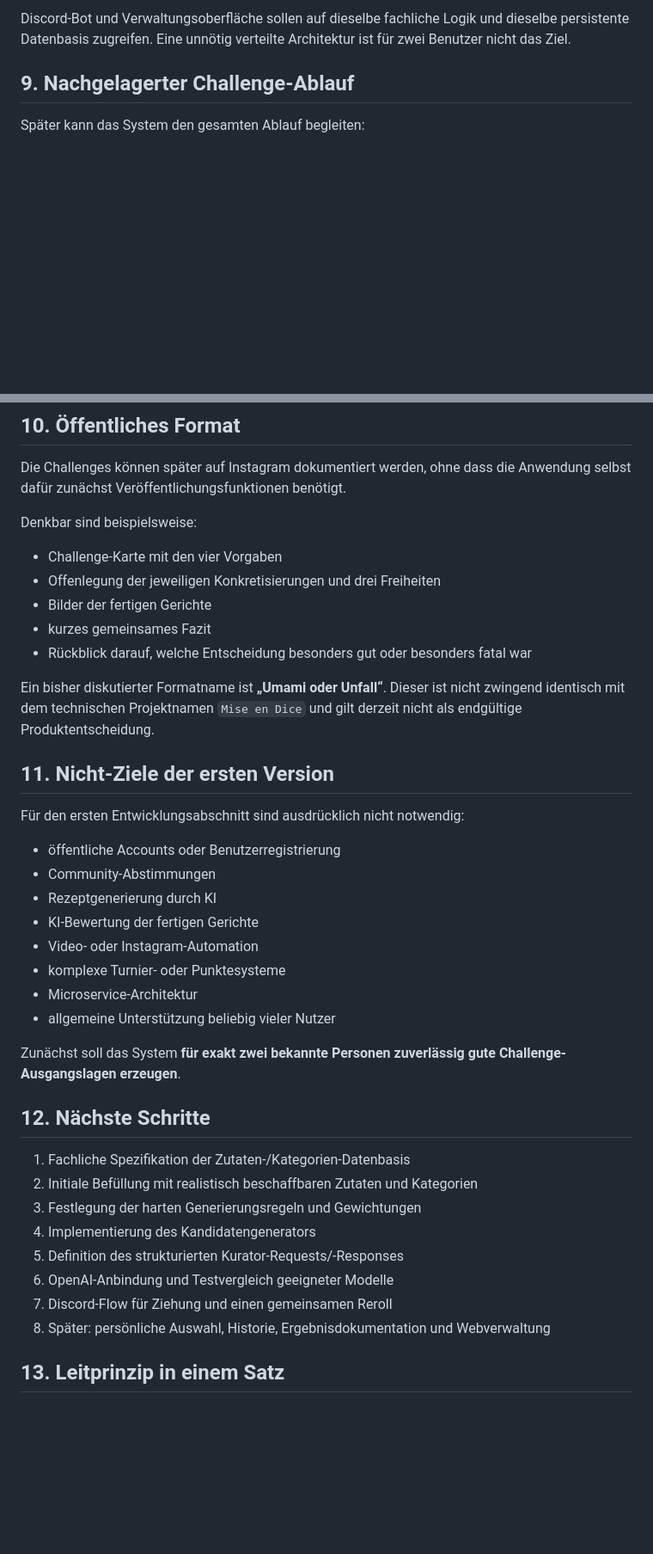
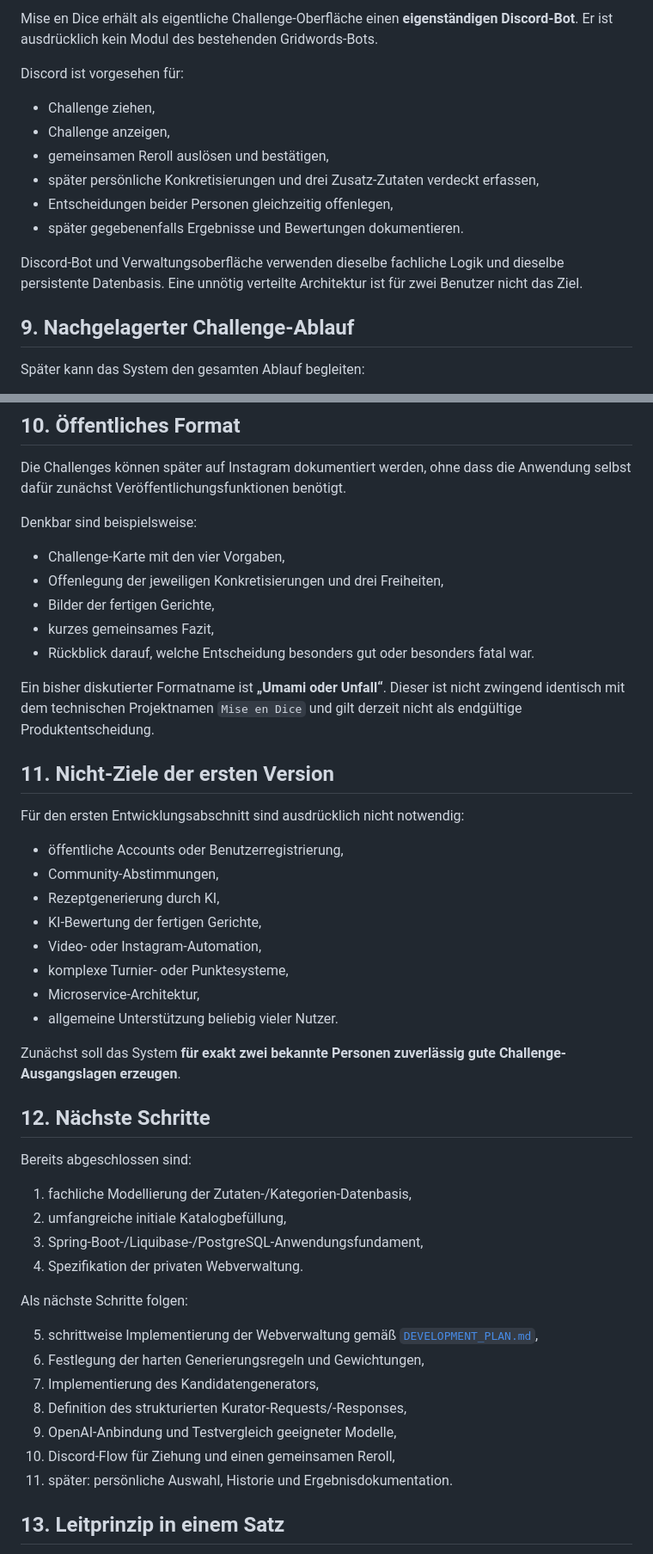
Before and after one commit to venomenon328/mise-en-dice, a Markdown page: docs/VISION.md, 2 parts joined by grey strips. Shown at 86% size. GitHub-like rendering; blank space fills up the shorter version.

```diff
--- a/docs/VISION.md
+++ b/docs/VISION.md
@@ -260,5 +256,16 @@ Für die Pflege einer größeren Zutatenbasis ist später eine kleine private We
 
-Discord-Bot und Verwaltungsoberfläche sollen auf dieselbe fachliche Logik und dieselbe persistente Datenbasis zugreifen. Eine unnötig verteilte Architektur ist für zwei Benutzer nicht das Ziel.
+Mise en Dice erhält als eigentliche Challenge-Oberfläche einen **eigenständigen Discord-Bot**. Er ist ausdrücklich kein Modul des bestehenden Gridwords-Bots.
+
+Discord ist vorgesehen für:
+
+- Challenge ziehen,
+- Challenge anzeigen,
+- gemeinsamen Reroll auslösen und bestätigen,
+- später persönliche Konkretisierungen und drei Zusatz-Zutaten verdeckt erfassen,
+- Entscheidungen beider Personen gleichzeitig offenlegen,
+- später gegebenenfalls Ergebnisse und Bewertungen dokumentieren.
+
+Discord-Bot und Verwaltungsoberfläche verwenden dieselbe fachliche Logik und dieselbe persistente Datenbasis. Eine unnötig verteilte Architektur ist für zwei Benutzer nicht das Ziel.
 
 ## 9. Nachgelagerter Challenge-Ablauf
 
@@ -280,11 +287,11 @@ Die Challenges können später auf Instagram dokumentiert werden, ohne dass die
 
 Denkbar sind beispielsweise:
 
-- Challenge-Karte mit den vier Vorgaben
-- Offenlegung der jeweiligen Konkretisierungen und drei Freiheiten
-- Bilder der fertigen Gerichte
-- kurzes gemeinsames Fazit
-- Rückblick darauf, welche Entscheidung besonders gut oder besonders fatal war
+- Challenge-Karte mit den vier Vorgaben,
+- Offenlegung der jeweiligen Konkretisierungen und drei Freiheiten,
+- Bilder der fertigen Gerichte,
+- kurzes gemeinsames Fazit,
+- Rückblick darauf, welche Entscheidung besonders gut oder besonders fatal war.
 
 Ein bisher diskutierter Formatname ist **„Umami oder Unfall“**. Dieser ist nicht zwingend identisch mit dem technischen Projektnamen `Mise en Dice` und gilt derzeit nicht als endgültige Produktentscheidung.
 
@@ -292,27 +299,35 @@ Ein bisher diskutierter Formatname ist **„Umami oder Unfall“**. Dieser ist n
 
 Für den ersten Entwicklungsabschnitt sind ausdrücklich nicht notwendig:
 
-- öffentliche Accounts oder Benutzerregistrierung
-- Community-Abstimmungen
-- Rezeptgenerierung durch KI
-- KI-Bewertung der fertigen Gerichte
-- Video- oder Instagram-Automation
-- komplexe Turnier- oder Punktesysteme
-- Microservice-Architektur
-- allgemeine Unterstützung beliebig vieler Nutzer
+- öffentliche Accounts oder Benutzerregistrierung,
+- Community-Abstimmungen,
+- Rezeptgenerierung durch KI,
+- KI-Bewertung der fertigen Gerichte,
+- Video- oder Instagram-Automation,
+- komplexe Turnier- oder Punktesysteme,
+- Microservice-Architektur,
+- allgemeine Unterstützung beliebig vieler Nutzer.
 
 Zunächst soll das System **für exakt zwei bekannte Personen zuverlässig gute Challenge-Ausgangslagen erzeugen**.
 
 ## 12. Nächste Schritte
 
-1. Fachliche Spezifikation der Zutaten-/Kategorien-Datenbasis
-2. Initiale Befüllung mit realistisch beschaffbaren Zutaten und Kategorien
-3. Festlegung der harten Generierungsregeln und Gewichtungen
-4. Implementierung des Kandidatengenerators
-5. Definition des strukturierten Kurator-Requests/-Responses
-6. OpenAI-Anbindung und Testvergleich geeigneter Modelle
-7. Discord-Flow für Ziehung und einen gemeinsamen Reroll
-8. Später: persönliche Auswahl, Historie, Ergebnisdokumentation und Webverwaltung
+Bereits abgeschlossen sind:
+
+1. fachliche Modellierung der Zutaten-/Kategorien-Datenbasis,
+2. umfangreiche initiale Katalogbefüllung,
+3. Spring-Boot-/Liquibase-/PostgreSQL-Anwendungsfundament,
+4. Spezifikation der privaten Webverwaltung.
+
+Als nächste Schritte folgen:
+
+5. schrittweise Implementierung der Webverwaltung gemäß [`DEVELOPMENT_PLAN.md`](DEVELOPMENT_PLAN.md),
+6. Festlegung der harten Generierungsregeln und Gewichtungen,
+7. Implementierung des Kandidatengenerators,
+8. Definition des strukturierten Kurator-Requests/-Responses,
+9. OpenAI-Anbindung und Testvergleich geeigneter Modelle,
+10. Discord-Flow für Ziehung und einen gemeinsamen Reroll,
+11. später: persönliche Auswahl, Historie und Ergebnisdokumentation.
 
 ## 13. Leitprinzip in einem Satz
 
```
Also changed, not shown: other parts of docs/VISION.md (+33 -37 lines).
